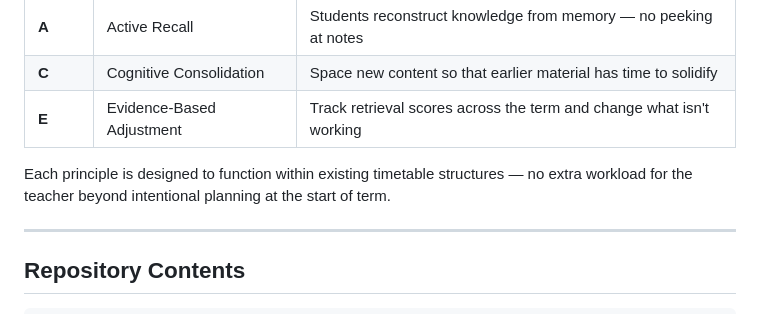
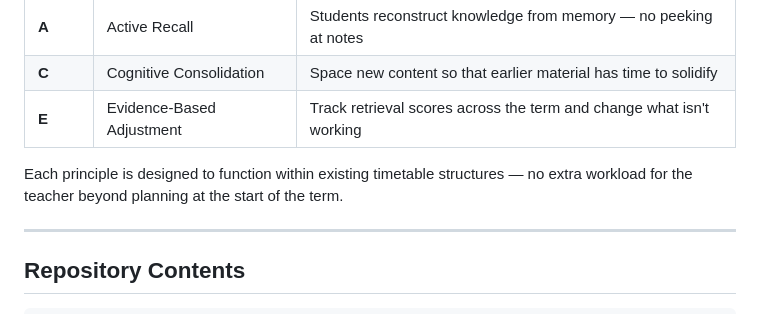
Before and after one commit to NyanziR/space-framework, a Markdown page: README.md, the part around the change. Drawn GitHub-style.

```diff
--- a/README.md
+++ b/README.md
@@ -32,7 +32,7 @@ It is built on one core insight: **students remember more when they revisit lear
 | **C** | Cognitive Consolidation | Space new content so that earlier material has time to solidify |
 | **E** | Evidence-Based Adjustment | Track retrieval scores across the term and change what isn't working |
 
-Each principle is designed to function within existing timetable structures — no extra workload for the teacher beyond intentional planning at the start of term.
+Each principle is designed to function within existing timetable structures — no extra workload for the teacher beyond planning at the start of the term.
 
 ---
 
```
